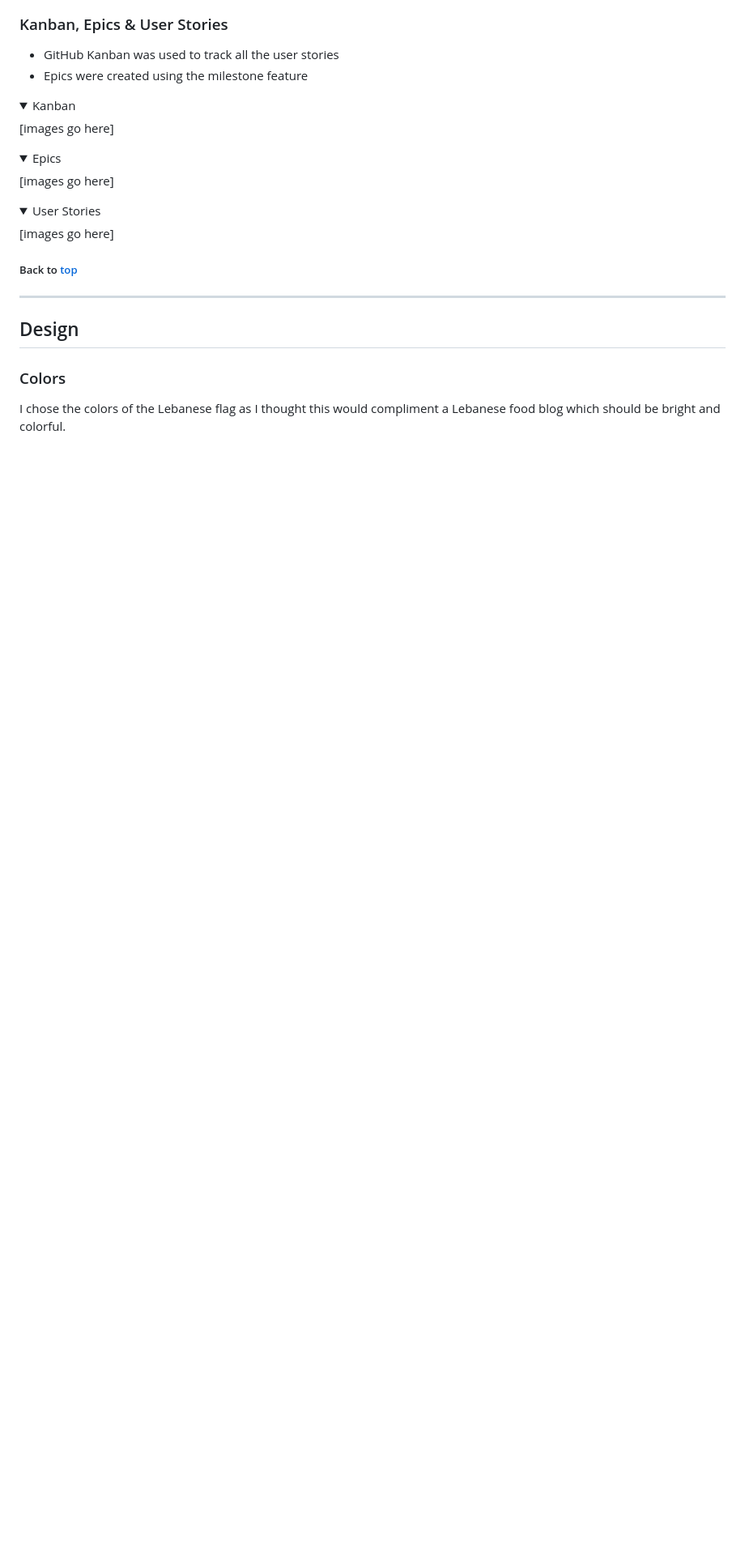
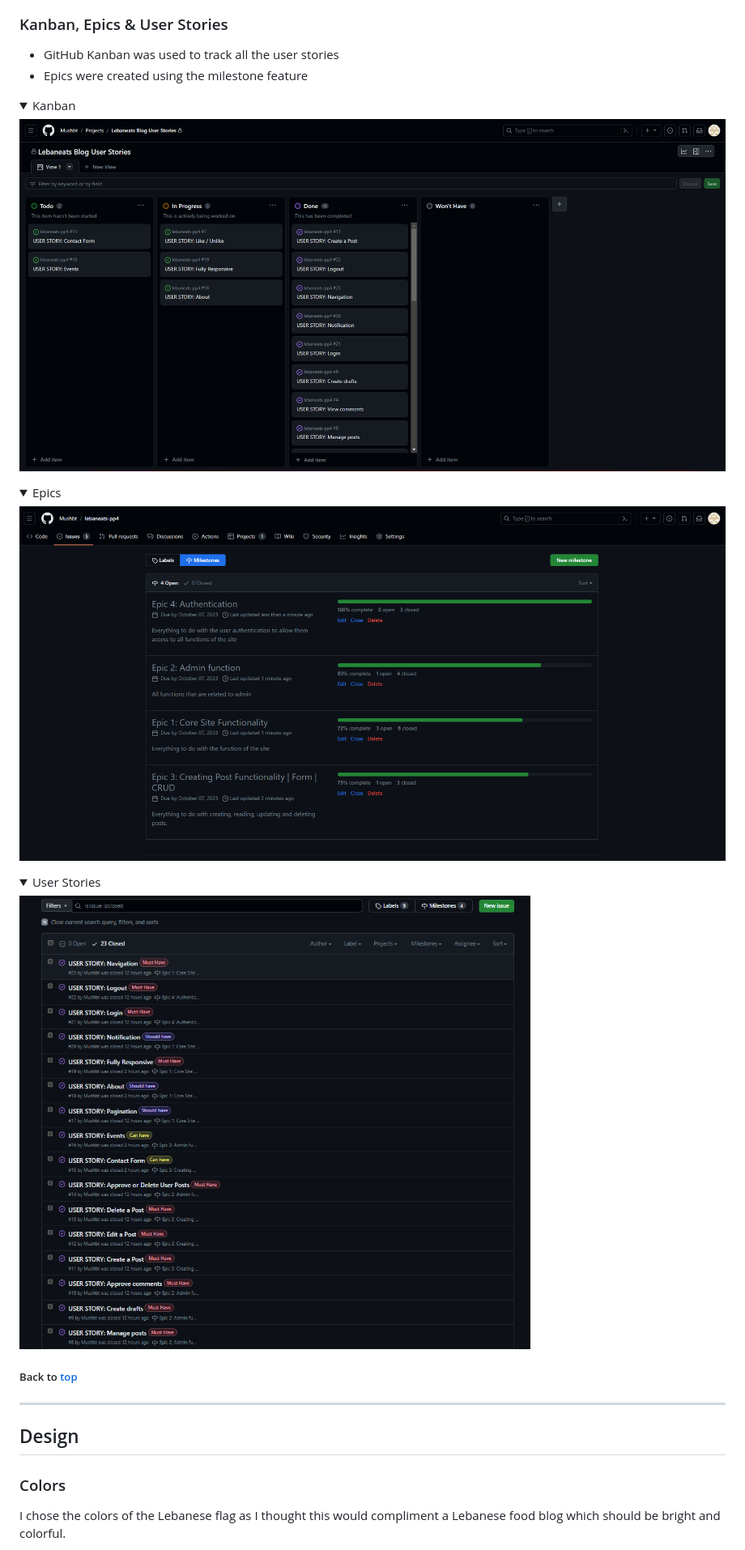
Before and after one commit to Mushbt/lebaneats-pp4, a Markdown page: README.md, the part around the change printed below. Shown: that part at 81% size. GitHub-like rendering; pictures changed too: static/media/readme_img/user_stories.png (added); folded sections open; blank space fills up the shorter version.

Commit message:
Add images to readme image folder and add images to relevant sections on readme file

```diff
--- a/README.md
+++ b/README.md
@@ -111,15 +111,15 @@ Lebaneats Food Blog is a fictional blog dedicated to Lebanese Food. Users can vi
 - Epics were created using the milestone feature
 
 <details><summary>Kanban</summary>
-[images go here]
+<img src="static/media/readme_img/kanban.png">
 </details>
 
 <details><summary>Epics</summary>
-[images go here]
+<img src="static/media/readme_img/milestones.png">
 </details>
 
 <details><summary>User Stories</summary>
-[images go here]
+<img src="static/media/readme_img/user_stories.png">
 </details>
 
 ##### Back to [top](#table-of-contents)
```
Also changed, not shown: other parts of README.md (+1 -1 lines), static/media/readme_img/kanban.png (renamed from static/media/readme_img/user_stories_progress.png).
